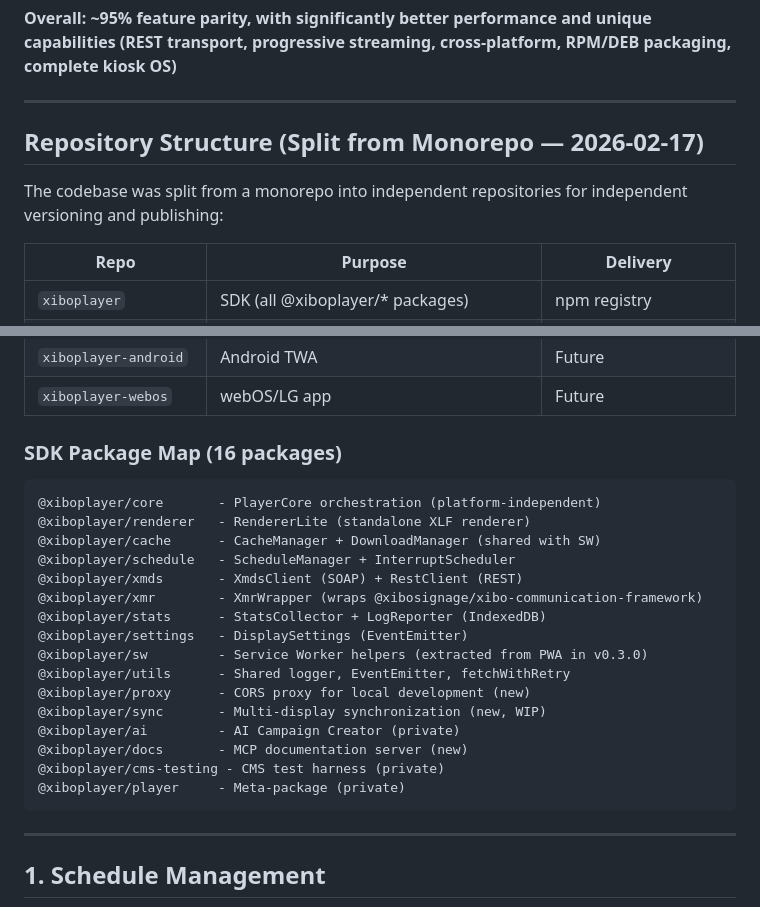
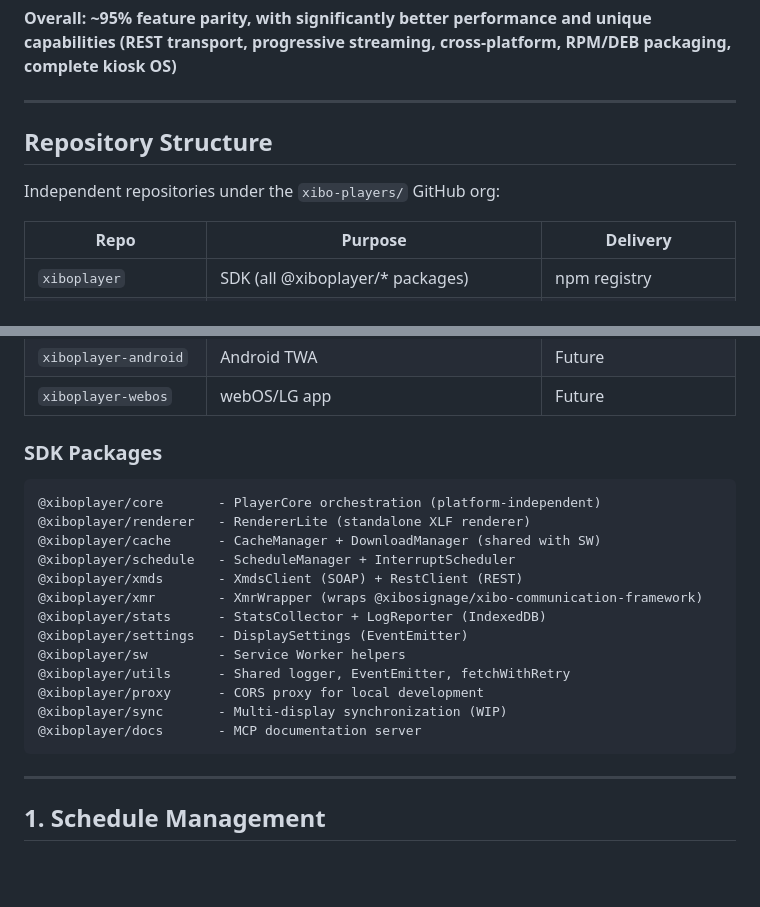
Before and after one commit to xibo-players/xibo-players.github.io, a Markdown page: docs/FEATURE_COMPARISON.md, 2 parts joined by grey strips. Drawn GitHub-style; blank space fills up the shorter version.

Commit message:
docs: remove private packages and monorepo references

````diff
--- a/docs/FEATURE_COMPARISON.md
+++ b/docs/FEATURE_COMPARISON.md
@@ -55,9 +55,9 @@
 
 ---
 
-## Repository Structure (Split from Monorepo — 2026-02-17)
+## Repository Structure
 
-The codebase was split from a monorepo into independent repositories for independent versioning and publishing:
+Independent repositories under the `xibo-players/` GitHub org:
 
 | Repo | Purpose | Delivery |
 |------|---------|----------|
@@ -69,7 +69,7 @@ The codebase was split from a monorepo into independent repositories for indepen
 | `xiboplayer-android` | Android TWA | Future |
 | `xiboplayer-webos` | webOS/LG app | Future |
 
-### SDK Package Map (16 packages)
+### SDK Packages
 
 ```
 @xiboplayer/core       - PlayerCore orchestration (platform-independent)
@@ -80,14 +80,11 @@ The codebase was split from a monorepo into independent repositories for indepen
 @xiboplayer/xmr        - XmrWrapper (wraps @xibosignage/xibo-communication-framework)
 @xiboplayer/stats      - StatsCollector + LogReporter (IndexedDB)
 @xiboplayer/settings   - DisplaySettings (EventEmitter)
-@xiboplayer/sw         - Service Worker helpers (extracted from PWA in v0.3.0)
+@xiboplayer/sw         - Service Worker helpers
 @xiboplayer/utils      - Shared logger, EventEmitter, fetchWithRetry
-@xiboplayer/proxy      - CORS proxy for local development (new)
-@xiboplayer/sync       - Multi-display synchronization (new, WIP)
-@xiboplayer/ai         - AI Campaign Creator (private)
-@xiboplayer/docs       - MCP documentation server (new)
-@xiboplayer/cms-testing - CMS test harness (private)
-@xiboplayer/player     - Meta-package (private)
+@xiboplayer/proxy      - CORS proxy for local development
+@xiboplayer/sync       - Multi-display synchronization (WIP)
+@xiboplayer/docs       - MCP documentation server
 ```
 
 ---
````
Also changed, not shown: other parts of docs/FEATURE_COMPARISON.md (+1 -1 lines).
